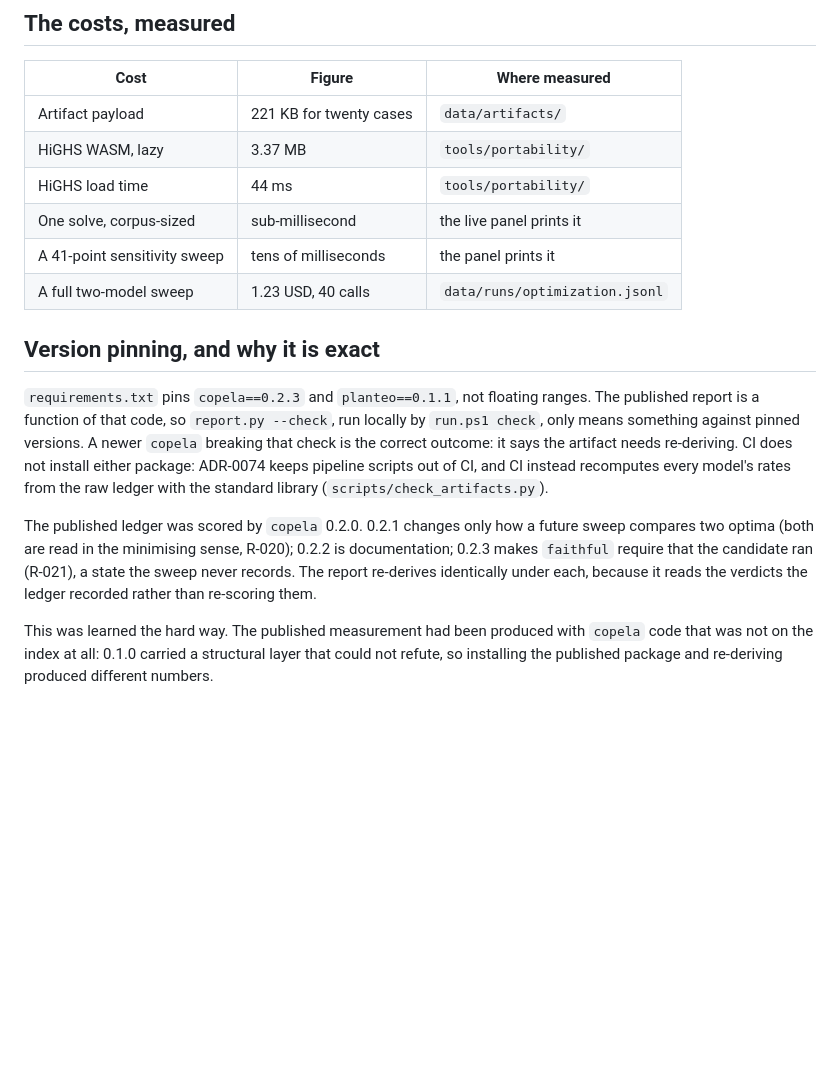
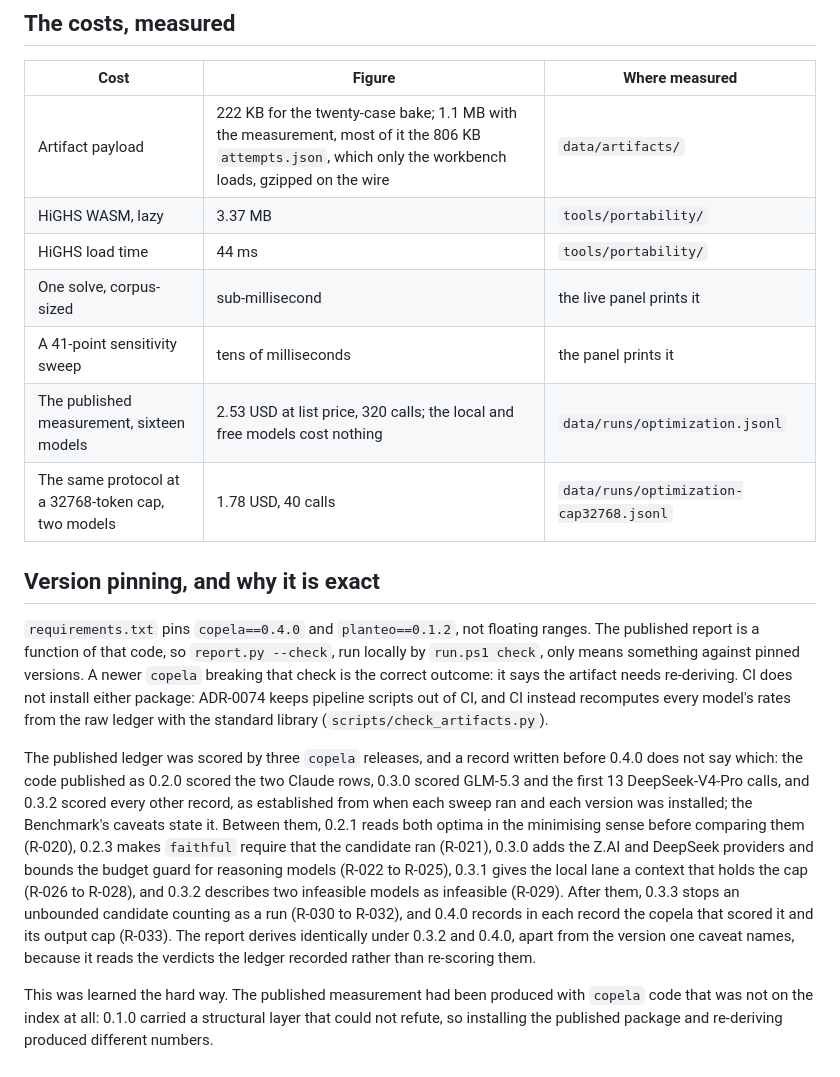
Before and after one commit to fsantibanezleal/CAOS_Enunciado, a Markdown page: docs/frameworks/frameworks.md, the part around the change. Drawn GitHub-style; blank space fills up the shorter version.

```diff
--- a/docs/frameworks/frameworks.md
+++ b/docs/frameworks/frameworks.md
@@ -46,27 +46,35 @@ SCIP changes one string rather than a code path.
 
 | Cost | Figure | Where measured |
 |---|---|---|
-| Artifact payload | 221 KB for twenty cases | `data/artifacts/` |
+| Artifact payload | 222 KB for the twenty-case bake; 1.1 MB with the measurement, most of it the 806 KB `attempts.json`, which only the workbench loads, gzipped on the wire | `data/artifacts/` |
 | HiGHS WASM, lazy | 3.37 MB | `tools/portability/` |
 | HiGHS load time | 44 ms | `tools/portability/` |
 | One solve, corpus-sized | sub-millisecond | the live panel prints it |
 | A 41-point sensitivity sweep | tens of milliseconds | the panel prints it |
-| A full two-model sweep | 1.23 USD, 40 calls | `data/runs/optimization.jsonl` |
+| The published measurement, sixteen models | 2.53 USD at list price, 320 calls; the local and free models cost nothing | `data/runs/optimization.jsonl` |
+| The same protocol at a 32768-token cap, two models | 1.78 USD, 40 calls | `data/runs/optimization-cap32768.jsonl` |
 
 ## Version pinning, and why it is exact
 
-`requirements.txt` pins `copela==0.2.3` and `planteo==0.1.1`, not floating ranges. The published
+`requirements.txt` pins `copela==0.4.0` and `planteo==0.1.2`, not floating ranges. The published
 report is a function of that code, so `report.py --check`, run locally by `run.ps1 check`, only
 means something against pinned versions. A newer `copela` breaking that check is the correct
 outcome: it says the artifact needs re-deriving. CI does not install either package: ADR-0074 keeps
 pipeline scripts out of CI, and CI instead recomputes every model's rates from the raw ledger with
 the standard library (`scripts/check_artifacts.py`).
 
-The published ledger was scored by `copela` 0.2.0. 0.2.1 changes only how a future sweep compares
-two optima (both are read in the minimising sense, R-020); 0.2.2 is documentation; 0.2.3 makes
-`faithful` require that the candidate ran (R-021), a state the sweep never records. The report
-re-derives identically under each, because it reads the verdicts the ledger recorded rather than
-re-scoring them.
+The published ledger was scored by three `copela` releases, and a record written before 0.4.0 does
+not say which: the code published as 0.2.0 scored the two Claude rows, 0.3.0 scored GLM-5.3 and the
+first 13 DeepSeek-V4-Pro calls, and 0.3.2 scored every other record, as established from when each
+sweep ran and each version was installed; the Benchmark's caveats state it. Between them, 0.2.1
+reads both optima in the minimising sense before comparing them (R-020), 0.2.3 makes `faithful`
+require that the candidate ran (R-021), 0.3.0 adds the Z.AI and DeepSeek providers and bounds the
+budget guard for reasoning models (R-022 to R-025), 0.3.1 gives the local lane a context that holds
+the cap (R-026 to R-028), and 0.3.2 describes two infeasible models as infeasible (R-029). After them,
+0.3.3 stops an unbounded candidate counting as a run (R-030 to R-032), and 0.4.0 records in each
+record the copela that scored it and its output cap (R-033). The report derives identically under
+0.3.2 and 0.4.0, apart from the version one caveat names, because it reads the verdicts the ledger
+recorded rather than re-scoring them.
 
 This was learned the hard way. The published measurement had been produced with `copela` code that
 was not on the index at all: 0.1.0 carried a structural layer that could not refute, so installing
```
Also changed, not shown: docs/methodologies/02_layers.md (+6 -2 lines), docs/methodologies/05_structural_equivalence.md (+52 -9 lines).
